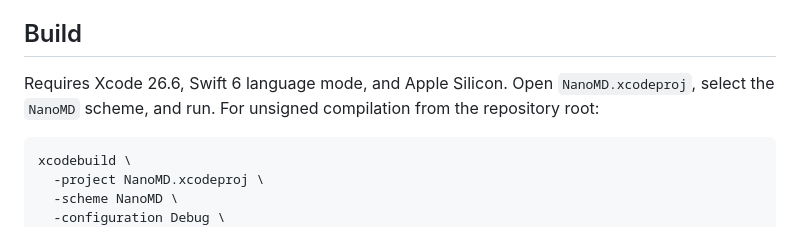
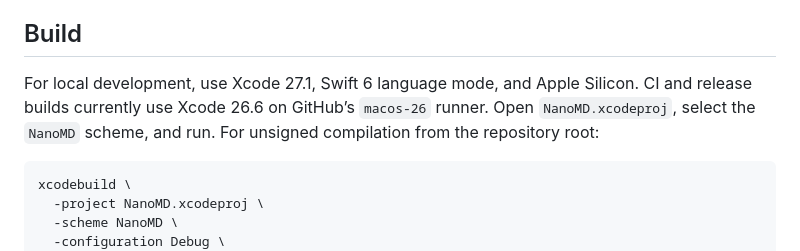
Before and after one commit to SiavashB/nano.md, a Markdown page: README.md, the part around the change. GitHub-like rendering.

Commit message:
Use Xcode 27.1 for local development guidance

````diff
--- a/README.md
+++ b/README.md
@@ -71,7 +71,7 @@ Remaining save-error, input-method, external-conflict, and recovery checks are t
 
 ## Build
 
-Requires Xcode 26.6, Swift 6 language mode, and Apple Silicon. Open `NanoMD.xcodeproj`, select the `NanoMD` scheme, and run. For unsigned compilation from the repository root:
+For local development, use Xcode 27.1, Swift 6 language mode, and Apple Silicon. CI and release builds currently use Xcode 26.6 on GitHub’s `macos-26` runner. Open `NanoMD.xcodeproj`, select the `NanoMD` scheme, and run. For unsigned compilation from the repository root:
 
 ```sh
 xcodebuild \
````
Also changed, not shown: CONTRIBUTING.md (+2 -2 lines).
